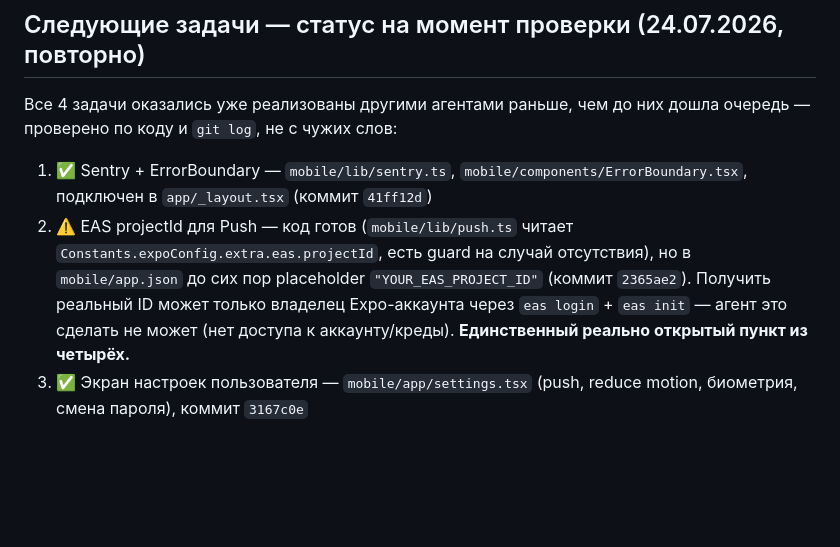
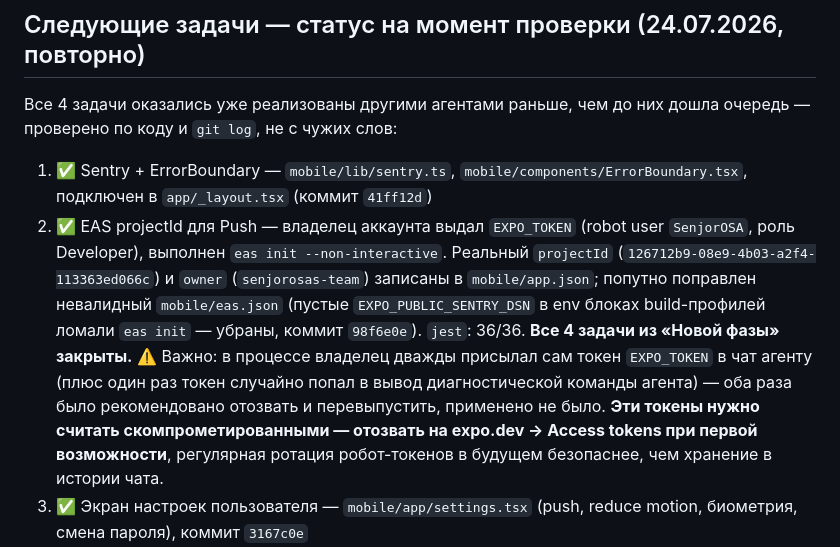
Before and after one commit to HADJAL001/asgard-redesign, a Markdown page: HANDOFF.md, the part around the change. GitHub-like rendering; blank space fills up the shorter version.

Commit message:
docs(handoff): EAS projectId задача закрыта, все 4 из новой фазы done

```diff
--- a/HANDOFF.md
+++ b/HANDOFF.md
@@ -39,12 +39,19 @@
 
 1. ✅ Sentry + ErrorBoundary — `mobile/lib/sentry.ts`, `mobile/components/ErrorBoundary.tsx`,
    подключен в `app/_layout.tsx` (коммит `41ff12d`)
-2. ⚠️ EAS projectId для Push — код готов (`mobile/lib/push.ts` читает
-   `Constants.expoConfig.extra.eas.projectId`, есть guard на случай отсутствия),
-   но в `mobile/app.json` до сих пор placeholder `"YOUR_EAS_PROJECT_ID"`
-   (коммит `2365ae2`). Получить реальный ID может только владелец Expo-аккаунта
-   через `eas login` + `eas init` — агент это сделать не может (нет доступа
-   к аккаунту/креды). **Единственный реально открытый пункт из четырёх.**
+2. ✅ EAS projectId для Push — владелец аккаунта выдал `EXPO_TOKEN` (robot user
+   `SenjorOSA`, роль Developer), выполнен `eas init --non-interactive`.
+   Реальный `projectId` (`126712b9-08e9-4b03-a2f4-113363ed066c`) и `owner`
+   (`senjorosas-team`) записаны в `mobile/app.json`; попутно поправлен
+   невалидный `mobile/eas.json` (пустые `EXPO_PUBLIC_SENTRY_DSN` в env блоках
+   build-профилей ломали `eas init` — убраны, коммит `98f6e0e`). `jest`: 36/36.
+   **Все 4 задачи из «Новой фазы» закрыты.**
+   ⚠️ Важно: в процессе владелец дважды присылал сам токен `EXPO_TOKEN` в чат
+   агенту (плюс один раз токен случайно попал в вывод диагностической команды
+   агента) — оба раза было рекомендовано отозвать и перевыпустить, применено
+   не было. **Эти токены нужно считать скомпрометированными — отозвать на
+   expo.dev → Access tokens при первой возможности**, регулярная ротация
+   робот-токенов в будущем безопаснее, чем хранение в истории чата.
 3. ✅ Экран настроек пользователя — `mobile/app/settings.tsx` (push, reduce
    motion, биометрия, смена пароля), коммит `3167c0e`
 4. ✅ Тесты — `mobile/lib/__tests__/economy.test.ts`,
```
